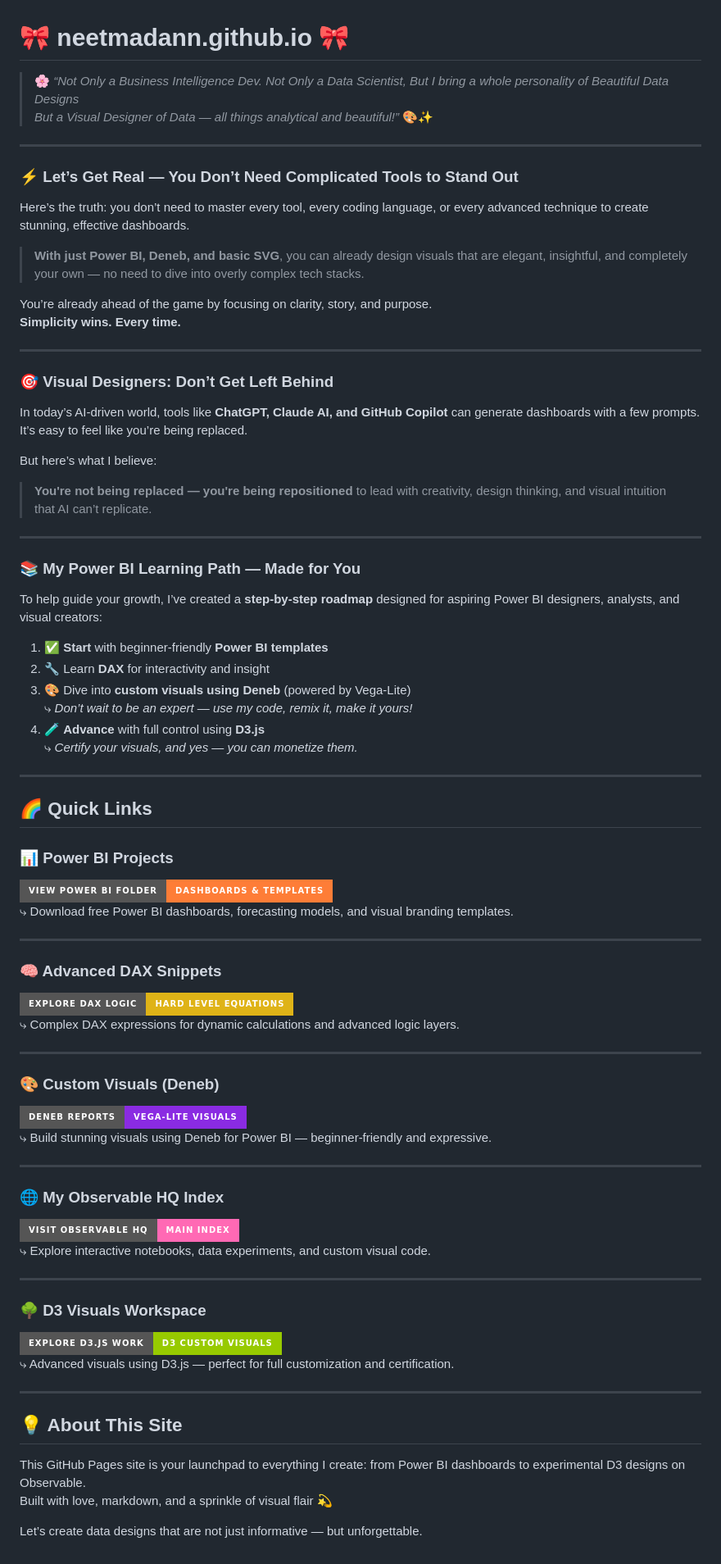
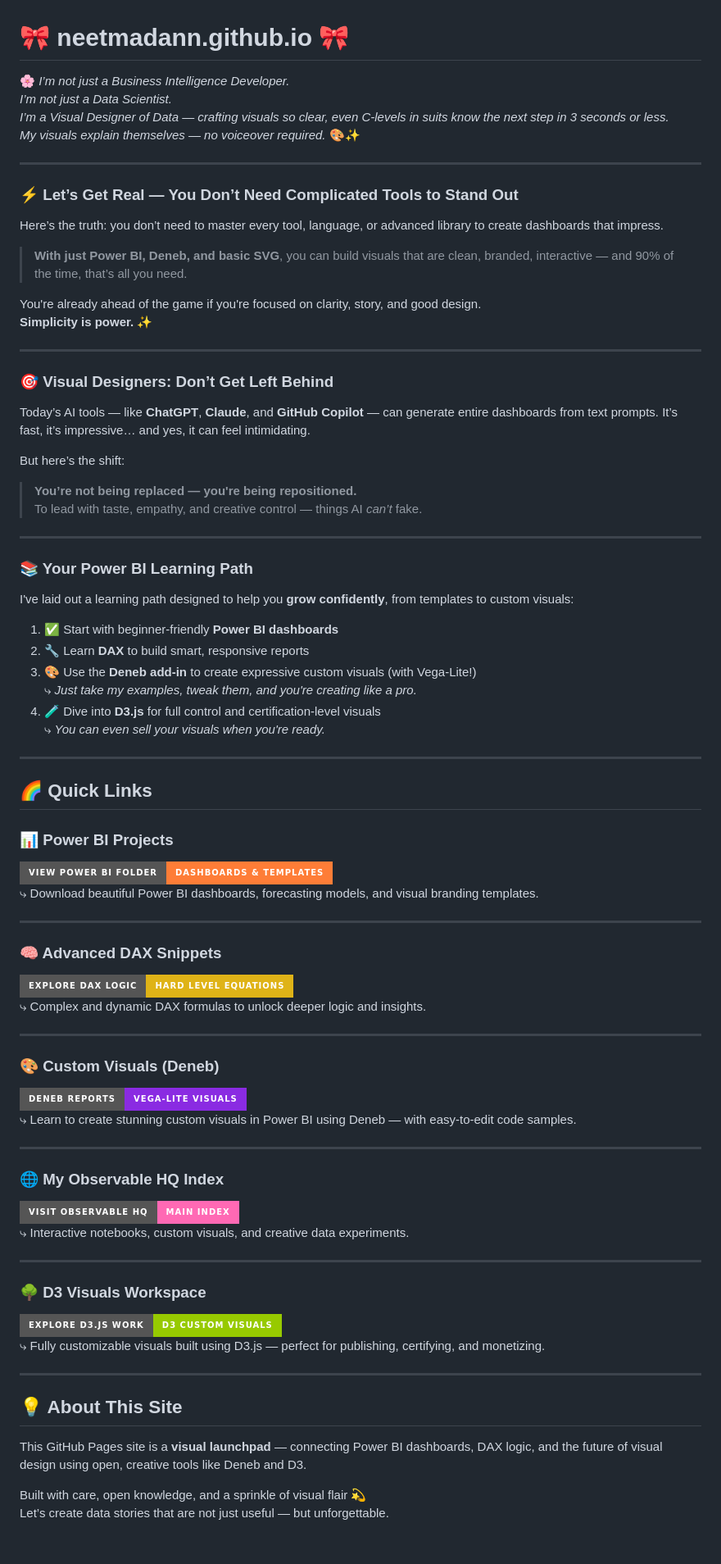
Before and after one commit to neetmadann/neetmadann.github.io, a Markdown page: README.md, the part around one of its changes. Shown at 82% size. GitHub-like rendering; badges without logos.

```diff
--- a/README.md
+++ b/README.md
@@ -1,41 +5,46 @@
 # 🎀 neetmadann.github.io 🎀
 
-> 🌸 *“Not Only a Business Intelligence Dev. Not Only a Data Scientist, But I bring a whole personality of Beautiful Data Designs
-But a Visual Designer of Data — all things analytical *and* beautiful!”* 🎨✨
+<div class="headstone-quote">
+  🌸 <em>I’m not just a Business Intelligence Developer.<br>
+  I’m not just a Data Scientist.<br>
+  I’m a Visual Designer of Data — crafting visuals so clear, even C-levels in suits know the next step in 3 seconds or less.<br>
+  My visuals explain themselves — no voiceover required.</em> 🎨✨
+</div>
 
 ---
 
 ### ⚡ Let’s Get Real — You Don’t Need Complicated Tools to Stand Out
 
-Here’s the truth: you don’t need to master every tool, every coding language, or every advanced technique to create stunning, effective dashboards.
+Here’s the truth: you don’t need to master every tool, language, or advanced library to create dashboards that impress.
 
-> **With just Power BI, Deneb, and basic SVG**, you can already design visuals that are elegant, insightful, and completely your own — no need to dive into overly complex tech stacks.
+> **With just Power BI, Deneb, and basic SVG**, you can build visuals that are clean, branded, interactive — and 90% of the time, that’s all you need.
 
-You’re already ahead of the game by focusing on clarity, story, and purpose.
-**Simplicity wins. Every time.**
+You're already ahead of the game if you're focused on clarity, story, and good design.
+**Simplicity is power.** ✨
 
 ---
 
 ### 🎯 Visual Designers: Don’t Get Left Behind
 
-In today’s AI-driven world, tools like **ChatGPT, Claude AI, and GitHub Copilot** can generate dashboards with a few prompts. It’s easy to feel like you’re being replaced.
+Today’s AI tools — like **ChatGPT**, **Claude**, and **GitHub Copilot** — can generate entire dashboards from text prompts. It’s fast, it’s impressive… and yes, it can feel intimidating.
 
-But here’s what I believe:
+But here’s the shift:
 
-> **You're not being replaced — you're being repositioned** to lead with creativity, design thinking, and visual intuition that AI can’t replicate.
+> **You’re not being replaced — you're being repositioned.**
+To lead with taste, empathy, and creative control — things AI *can’t* fake.
 
 ---
 
-### 📚 My Power BI Learning Path — Made for You
+### 📚 Your Power BI Learning Path
 
-To help guide your growth, I’ve created a **step-by-step roadmap** designed for aspiring Power BI designers, analysts, and visual creators:
+I've laid out a learning path designed to help you **grow confidently**, from templates to custom visuals:
 
-1. ✅ **Start** with beginner-friendly **Power BI templates**
-2. 🔧 Learn **DAX** for interactivity and insight
-3. 🎨 Dive into **custom visuals using Deneb** (powered by Vega-Lite)
-   ⤷ *Don’t wait to be an expert — use my code, remix it, make it yours!*
-4. 🧪 **Advance** with full control using **D3.js**
-   ⤷ *Certify your visuals, and yes — you can monetize them.*
+1. ✅ Start with beginner-friendly **Power BI dashboards**
+2. 🔧 Learn **DAX** to build smart, responsive reports
+3. 🎨 Use the **Deneb add-in** to create expressive custom visuals (with Vega-Lite!)
+   ⤷ *Just take my examples, tweak them, and you're creating like a pro.*
+4. 🧪 Dive into **D3.js** for full control and certification-level visuals
+   ⤷ *You can even sell your visuals when you're ready.*
 
 ---
 
@@ -43,37 +52,39 @@ To help guide your growth, I’ve created a **step-by-step roadmap** designed fo
 
 ### 📊 Power BI Projects
 [![Power BI](https://img.shields.io/badge/View%20Power%20BI%20Folder-Dashboards%20%26%20Templates-orange?style=for-the-badge&logo=powerbi)](https://github.com/neetmadann/neetmadann.github.io/tree/main/PowerBI)
-⤷ Download free Power BI dashboards, forecasting models, and visual branding templates.
+⤷ Download beautiful Power BI dashboards, forecasting models, and visual branding templates.
 
 ---
 
 ### 🧠 Advanced DAX Snippets
 [![DAX](https://img.shields.io/badge/Explore%20DAX%20Logic-Hard%20Level%20Equations-yellow?style=for-the-badge&logo=dynamics365)](https://github.com/neetmadann/neetmadann.github.io/tree/main/DAX)
-⤷ Complex DAX expressions for dynamic calculations and advanced logic layers.
+⤷ Complex and dynamic DAX formulas to unlock deeper logic and insights.
 
 ---
 
 ### 🎨 Custom Visuals (Deneb)
 [![Deneb](https://img.shields.io/badge/Deneb%20Reports-Vega--Lite%20Visuals-blueviolet?style=for-the-badge&logo=vega)](https://github.com/neetmadann/neetmadann.github.io/tree/main/Deneb)
-⤷ Build stunning visuals using Deneb for Power BI — beginner-friendly and expressive.
+⤷ Learn to create stunning custom visuals in Power BI using Deneb — with easy-to-edit code samples.
 
 ---
 
 ### 🌐 My Observable HQ Index
 [![Observable](https://img.shields.io/badge/Visit%20Observable%20HQ-Main%20Index-ff69b4?style=for-the-badge&logo=observable)](https://observablehq.com/@neetmadan)
-⤷ Explore interactive notebooks, data experiments, and custom visual code.
+⤷ Interactive notebooks, custom visuals, and creative data experiments.
 
 ---
 
 ### 🌳 D3 Visuals Workspace
 [![D3](https://img.shields.io/badge/Explore%20D3.js%20Work-D3%20Custom%20Visuals-green?style=for-the-badge&logo=d3.js)](https://observablehq.com/collection/@neetmadan/d3-custom-visuals)
-⤷ Advanced visuals using D3.js — perfect for full customization and certification.
+⤷ Fully customizable visuals built using D3.js — perfect for publishing, certifying, and monetizing.
 
 ---
 
 ## 💡 About This Site
 
-This GitHub Pages site is your launchpad to everything I create: from Power BI dashboards to experimental D3 designs on Observable.
-Built with love, markdown, and a sprinkle of visual flair 💫
+This GitHub Pages site is a **visual launchpad** — connecting Power BI dashboards, DAX logic, and the future of visual design using open, creative tools like Deneb and D3.
 
-Let’s create data designs that are not just informative — but unforgettable.
+Built with care, open knowledge, and a sprinkle of visual flair 💫
+Let’s create data stories that are not just useful — but unforgettable.
+
+</div>
```
Also changed, not shown: other parts of README.md (+4 -0 lines).
